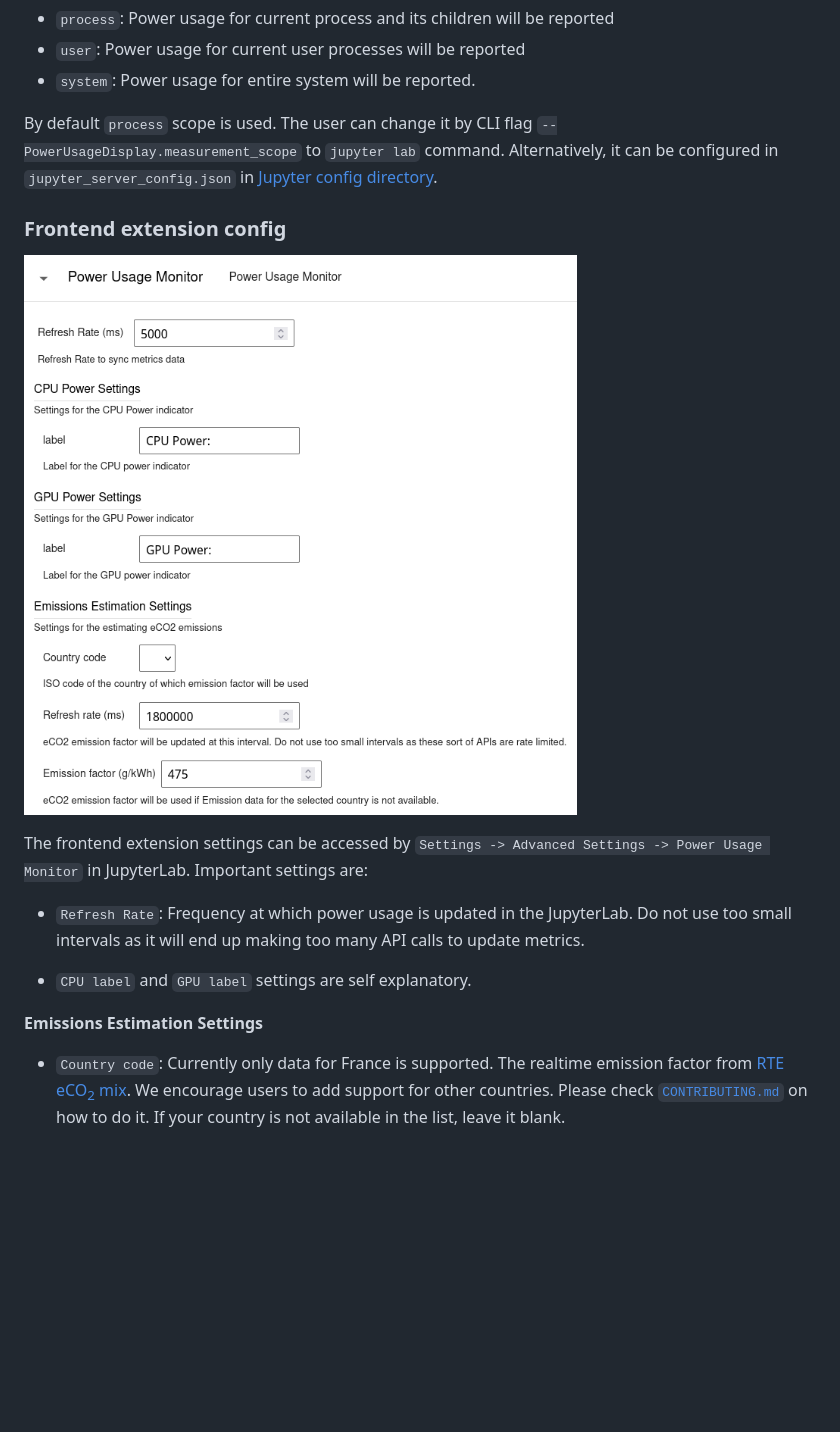
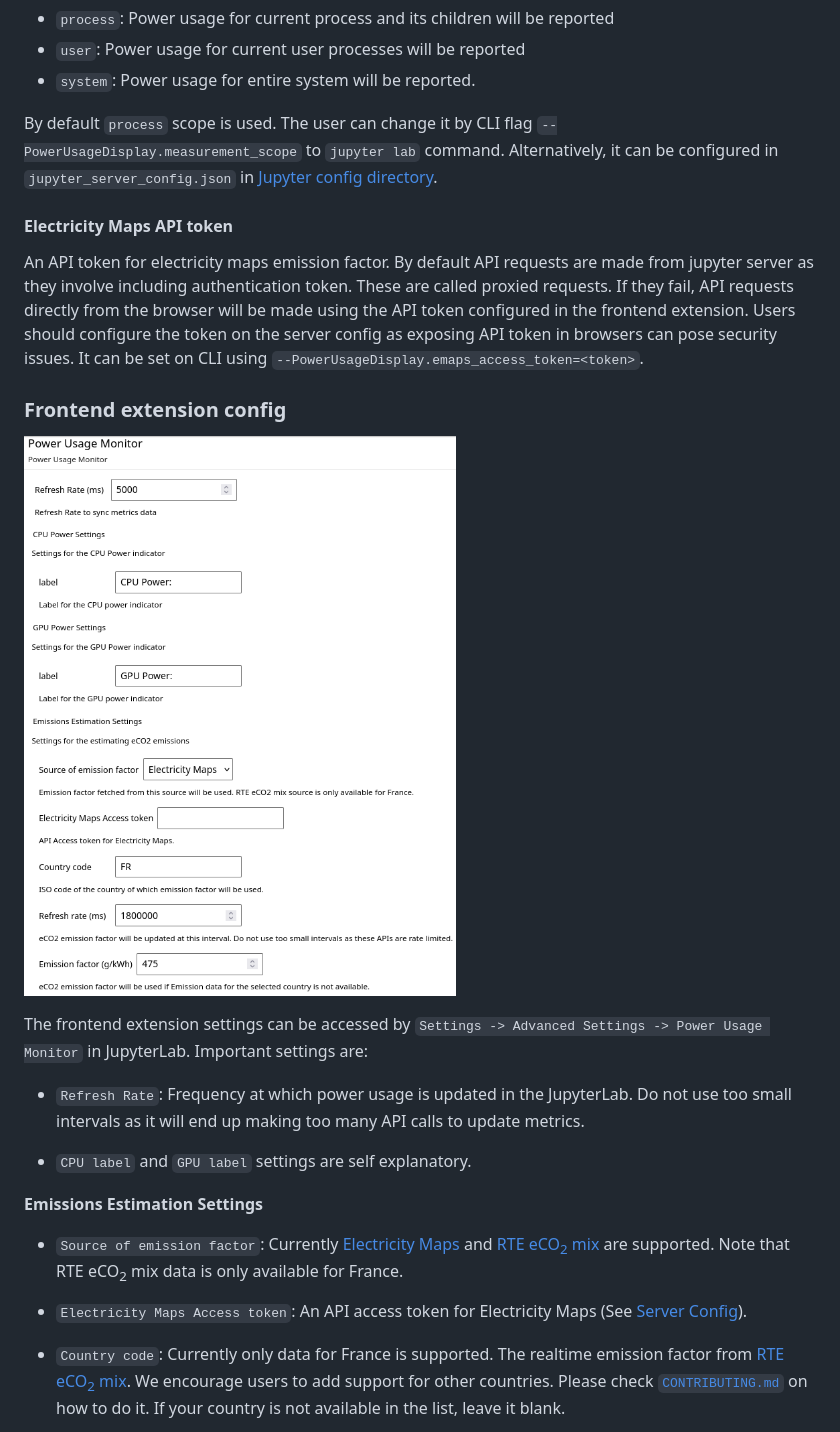
Before and after one commit to mahendrapaipuri/jupyter-power-usage, a Markdown page: README.md, the part around the change. GitHub-like rendering; pictures changed too: doc/frontend-settings.png; blank space fills up the shorter version.

Commit message:
docs: Update docs
Signed-off-by: Mahendra Paipuri <mahendra.paipuri@gmail.com>

```diff
--- a/README.md
+++ b/README.md
@@ -64,6 +64,10 @@ Currently the extension supports different measurement scopes:
 
 By default `process` scope is used. The user can change it by CLI flag `--PowerUsageDisplay.measurement_scope` to `jupyter lab` command. Alternatively, it can be configured in `jupyter_server_config.json` in [Jupyter config directory](https://docs.jupyter.org/en/latest/use/jupyter-directories.html#configuration-files).
 
+#### Electricity Maps API token
+
+An API token for electricity maps emission factor. By default API requests are made from jupyter server as they involve including authentication token. These are called proxied requests. If they fail, API requests directly from the browser will be made using the API token configured in the frontend extension. Users should configure the token on the server config as exposing API token in browsers can pose security issues. It can be set on CLI using `--PowerUsageDisplay.emaps_access_token=<token>`.
+
 ### Frontend extension config
 
 ![Frontend extension settings](https://raw.githubusercontent.com/mahendrapaipuri/jupyter-power-usage/main/doc/frontend-settings.png)
@@ -75,6 +79,10 @@ The frontend extension settings can be accessed by `Settings -> Advanced Setting
 - `CPU label` and `GPU label` settings are self explanatory.
 
 **Emissions Estimation Settings**
+
+- `Source of emission factor`: Currently [Electricity Maps](https://www.electricitymaps.com/) and [RTE eCO<sub>2</sub> mix](https://www.rte-france.com/en/eco2mix/co2-emissions) are supported. Note that RTE eCO<sub>2</sub> mix data is only available for France.
+
+- `Electricity Maps Access token`: An API access token for Electricity Maps (See [Server Config](#electricity-maps-api-token)).
 
 - `Country code`: Currently only data for France is supported. The realtime emission factor from [RTE eCO<sub>2</sub> mix](https://www.rte-france.com/en/eco2mix/co2-emissions). We encourage users to add support for other countries. Please check [`CONTRIBUTING.md`](CONTRIBUTING.md) on how to do it. If your country is not available in the list, leave it blank.
 
```
